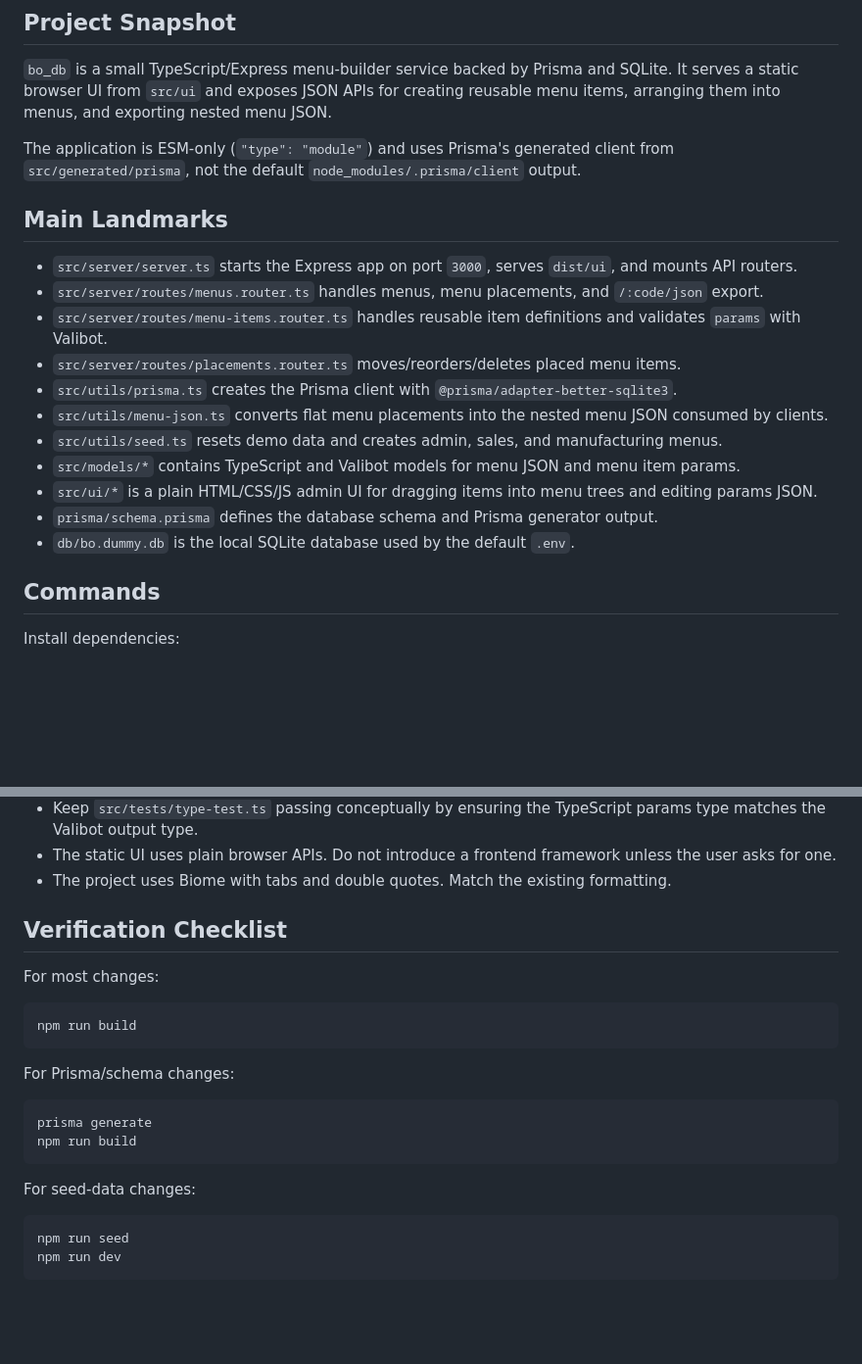
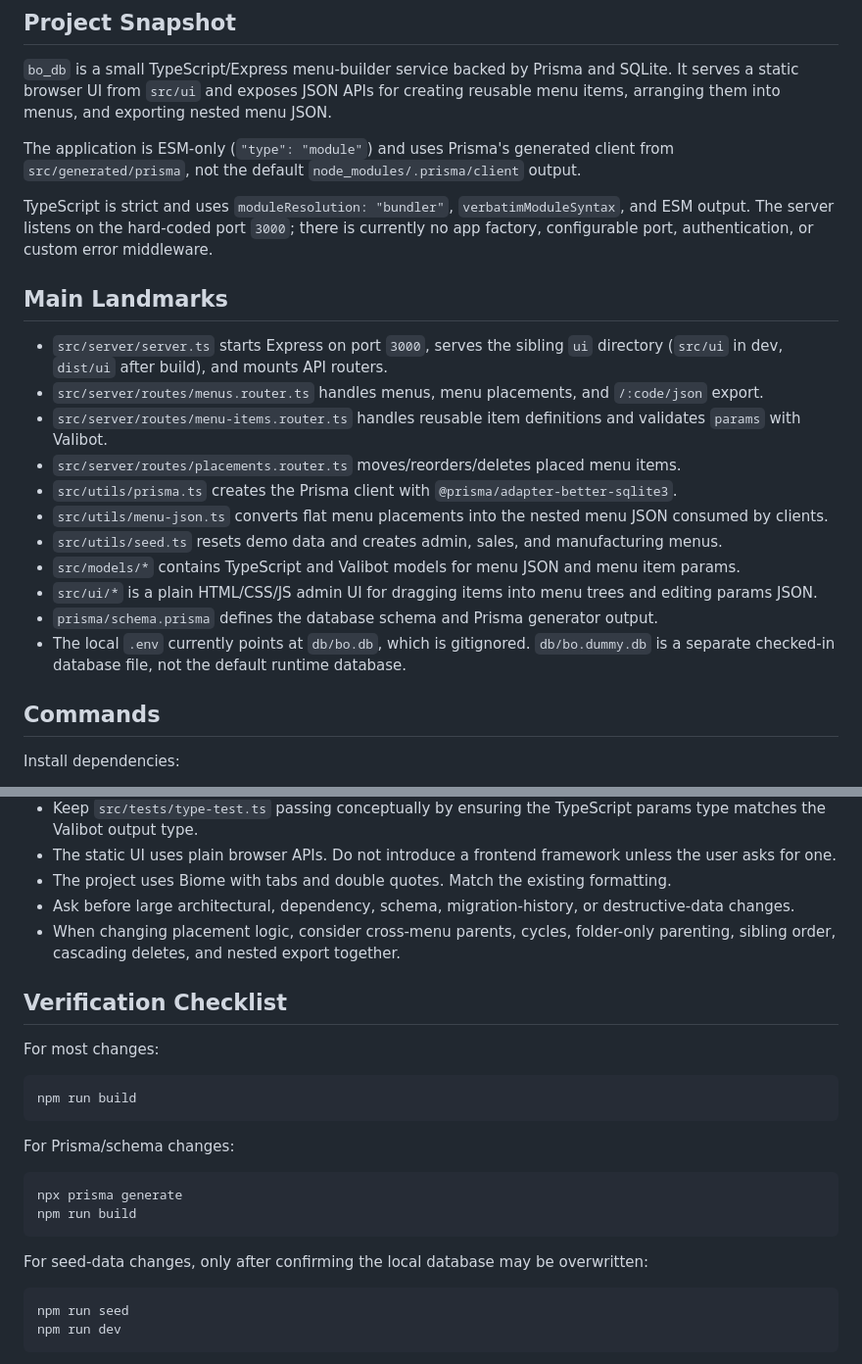
Before and after one commit to jlianos/bo_db, a Markdown page: AGENTS.md, 2 parts joined by grey strips. Shown at 98% size. GitHub-like rendering; blank space fills up the shorter version.

````diff
--- a/AGENTS.md
+++ b/AGENTS.md
@@ -6,9 +6,11 @@
 
 The application is ESM-only (`"type": "module"`) and uses Prisma's generated client from `src/generated/prisma`, not the default `node_modules/.prisma/client` output.
 
+TypeScript is strict and uses `moduleResolution: "bundler"`, `verbatimModuleSyntax`, and ESM output. The server listens on the hard-coded port `3000`; there is currently no app factory, configurable port, authentication, or custom error middleware.
+
 ## Main Landmarks
 
-- `src/server/server.ts` starts the Express app on port `3000`, serves `dist/ui`, and mounts API routers.
+- `src/server/server.ts` starts Express on port `3000`, serves the sibling `ui` directory (`src/ui` in dev, `dist/ui` after build), and mounts API routers.
 - `src/server/routes/menus.router.ts` handles menus, menu placements, and `/:code/json` export.
 - `src/server/routes/menu-items.router.ts` handles reusable item definitions and validates `params` with Valibot.
 - `src/server/routes/placements.router.ts` moves/reorders/deletes placed menu items.
@@ -18,7 +20,7 @@ The application is ESM-only (`"type": "module"`) and uses Prisma's generated cli
 - `src/models/*` contains TypeScript and Valibot models for menu JSON and menu item params.
 - `src/ui/*` is a plain HTML/CSS/JS admin UI for dragging items into menu trees and editing params JSON.
 - `prisma/schema.prisma` defines the database schema and Prisma generator output.
-- `db/bo.dummy.db` is the local SQLite database used by the default `.env`.
+- The local `.env` currently points at `db/bo.db`, which is gitignored. `db/bo.dummy.db` is a separate checked-in database file, not the default runtime database.
 
 ## Commands
 
@@ -110,6 +152,8 @@ The app currently exposes:
 - Keep `src/tests/type-test.ts` passing conceptually by ensuring the TypeScript params type matches the Valibot output type.
 - The static UI uses plain browser APIs. Do not introduce a frontend framework unless the user asks for one.
 - The project uses Biome with tabs and double quotes. Match the existing formatting.
+- Ask before large architectural, dependency, schema, migration-history, or destructive-data changes.
+- When changing placement logic, consider cross-menu parents, cycles, folder-only parenting, sibling order, cascading deletes, and nested export together.
 
 ## Verification Checklist
 
@@ -122,11 +166,11 @@ npm run build
 For Prisma/schema changes:
 
 ```sh
-prisma generate
+npx prisma generate
 npm run build
 ```
 
-For seed-data changes:
+For seed-data changes, only after confirming the local database may be overwritten:
 
 ```sh
 npm run seed
````
Also changed, not shown: other parts of AGENTS.md (+40 -0 lines).
